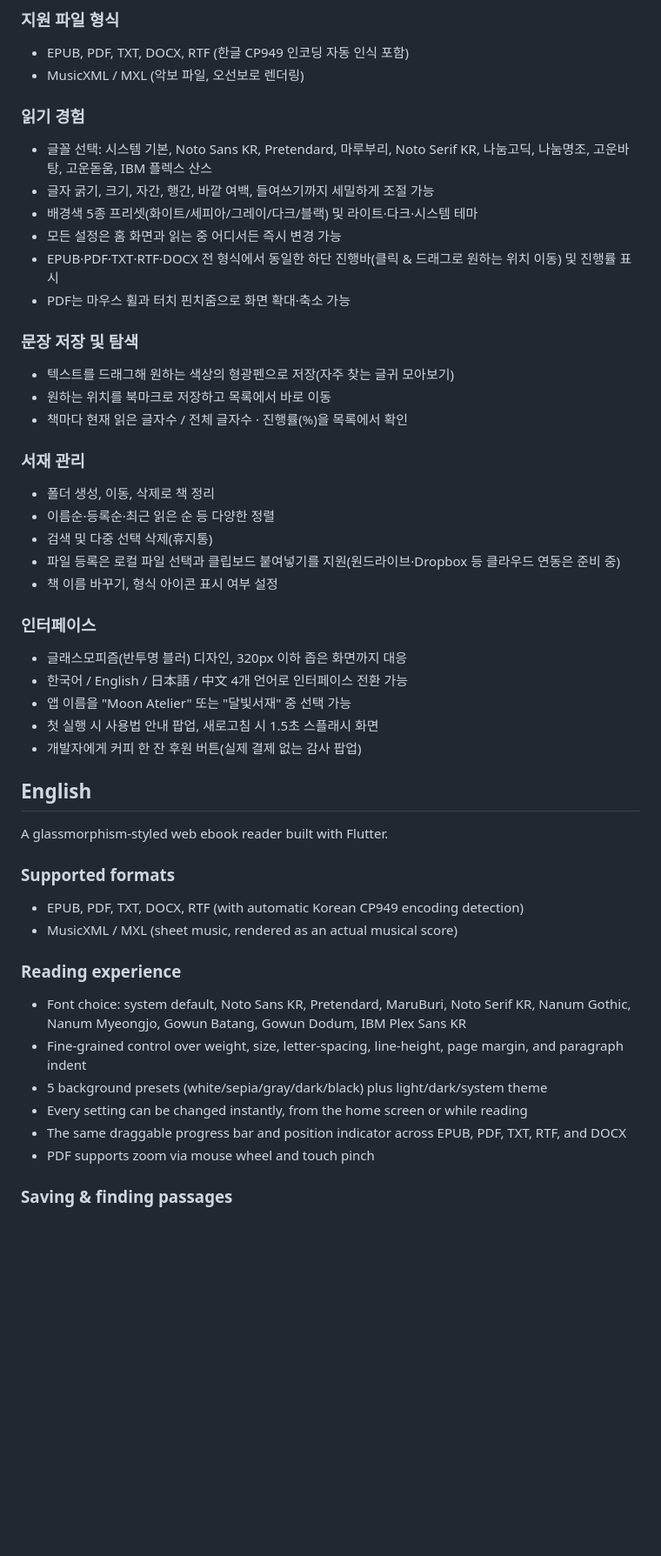
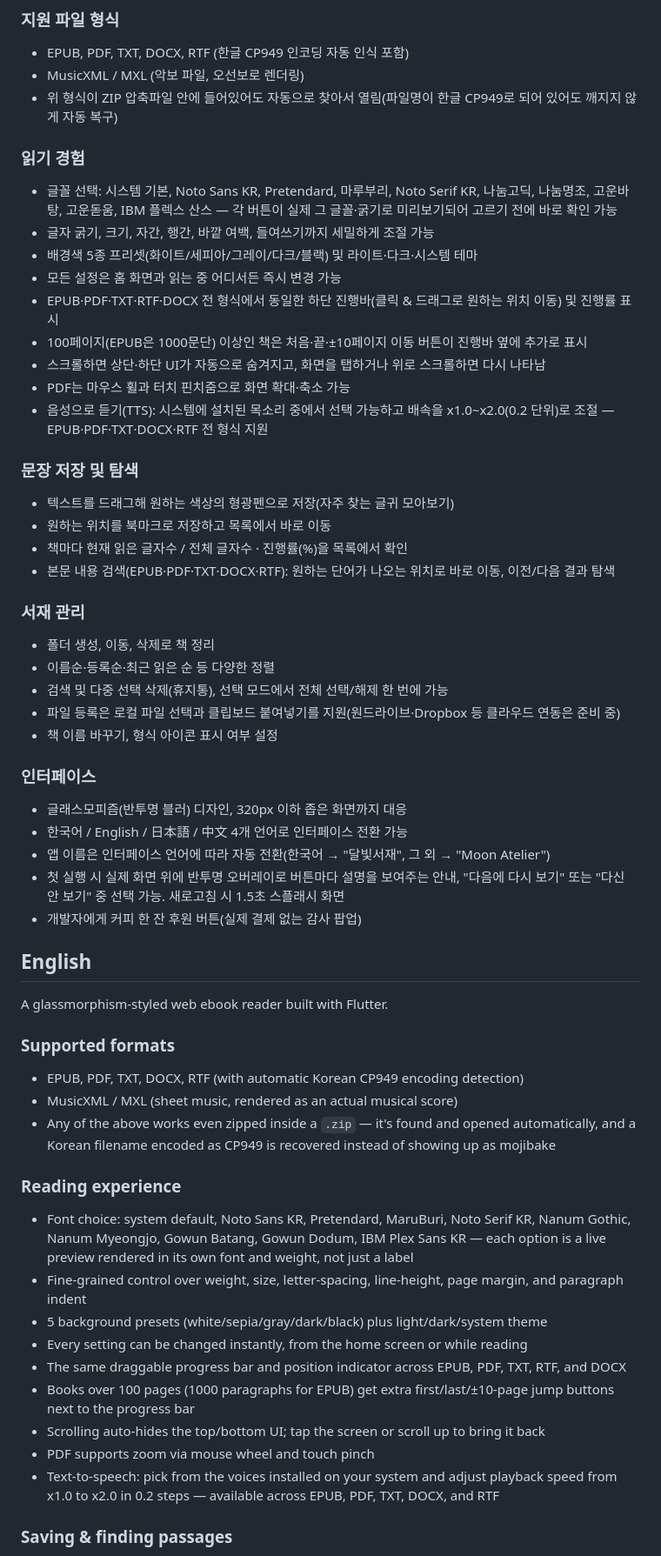
Before and after one commit to elldia/Moon_Atelier, a Markdown page: README.md, the part around one of its changes. Shown at 87% size. GitHub-like rendering; blank space fills up the shorter version.

Commit message:
Update README with this session's newer features
Documents ZIP auto-detect (content + filename CP949 recovery), all-format
page jump for long books, scroll-hide reading UI, TTS with voice/speed
picker, in-content search across EPUB/PDF/TXT/DOCX/RTF, select-all in
library selection mode, live font/weight preview chips, and the coach-mark
onboarding redesign. Also corrects the app-name section, which used to
describe it as manually selectable -- it now follows the interface
language automatically.

Co-Authored-By: Claude Sonnet 5 <noreply@anthropic.com>
Claude-Session: https://claude.ai/code/session_01W2iFK6YLR6sAmPKBH4mVsu

```diff
--- a/README.md
+++ b/README.md
@@ -9,32 +9,37 @@ Flutter로 만든 글래스모피즘 스타일의 웹 전자책 리더입니다.
 ### 지원 파일 형식
 - EPUB, PDF, TXT, DOCX, RTF (한글 CP949 인코딩 자동 인식 포함)
 - MusicXML / MXL (악보 파일, 오선보로 렌더링)
+- 위 형식이 ZIP 압축파일 안에 들어있어도 자동으로 찾아서 열림(파일명이 한글 CP949로 되어 있어도 깨지지 않게 자동 복구)
 
 ### 읽기 경험
-- 글꼴 선택: 시스템 기본, Noto Sans KR, Pretendard, 마루부리, Noto Serif KR, 나눔고딕, 나눔명조, 고운바탕, 고운돋움, IBM 플렉스 산스
+- 글꼴 선택: 시스템 기본, Noto Sans KR, Pretendard, 마루부리, Noto Serif KR, 나눔고딕, 나눔명조, 고운바탕, 고운돋움, IBM 플렉스 산스 — 각 버튼이 실제 그 글꼴·굵기로 미리보기되어 고르기 전에 바로 확인 가능
 - 글자 굵기, 크기, 자간, 행간, 바깥 여백, 들여쓰기까지 세밀하게 조절 가능
 - 배경색 5종 프리셋(화이트/세피아/그레이/다크/블랙) 및 라이트·다크·시스템 테마
 - 모든 설정은 홈 화면과 읽는 중 어디서든 즉시 변경 가능
 - EPUB·PDF·TXT·RTF·DOCX 전 형식에서 동일한 하단 진행바(클릭 & 드래그로 원하는 위치 이동) 및 진행률 표시
+- 100페이지(EPUB은 1000문단) 이상인 책은 처음·끝·±10페이지 이동 버튼이 진행바 옆에 추가로 표시
+- 스크롤하면 상단·하단 UI가 자동으로 숨겨지고, 화면을 탭하거나 위로 스크롤하면 다시 나타남
 - PDF는 마우스 휠과 터치 핀치줌으로 화면 확대·축소 가능
+- 음성으로 듣기(TTS): 시스템에 설치된 목소리 중에서 선택 가능하고 배속을 x1.0~x2.0(0.2 단위)로 조절 — EPUB·PDF·TXT·DOCX·RTF 전 형식 지원
 
 ### 문장 저장 및 탐색
 - 텍스트를 드래그해 원하는 색상의 형광펜으로 저장(자주 찾는 글귀 모아보기)
 - 원하는 위치를 북마크로 저장하고 목록에서 바로 이동
 - 책마다 현재 읽은 글자수 / 전체 글자수 · 진행률(%)을 목록에서 확인
+- 본문 내용 검색(EPUB·PDF·TXT·DOCX·RTF): 원하는 단어가 나오는 위치로 바로 이동, 이전/다음 결과 탐색
 
 ### 서재 관리
 - 폴더 생성, 이동, 삭제로 책 정리
 - 이름순·등록순·최근 읽은 순 등 다양한 정렬
-- 검색 및 다중 선택 삭제(휴지통)
+- 검색 및 다중 선택 삭제(휴지통), 선택 모드에서 전체 선택/해제 한 번에 가능
 - 파일 등록은 로컬 파일 선택과 클립보드 붙여넣기를 지원(원드라이브·Dropbox 등 클라우드 연동은 준비 중)
 - 책 이름 바꾸기, 형식 아이콘 표시 여부 설정
 
 ### 인터페이스
 - 글래스모피즘(반투명 블러) 디자인, 320px 이하 좁은 화면까지 대응
 - 한국어 / English / 日本語 / 中文 4개 언어로 인터페이스 전환 가능
-- 앱 이름을 "Moon Atelier" 또는 "달빛서재" 중 선택 가능
-- 첫 실행 시 사용법 안내 팝업, 새로고침 시 1.5초 스플래시 화면
+- 앱 이름은 인터페이스 언어에 따라 자동 전환(한국어 → "달빛서재", 그 외 → "Moon Atelier")
+- 첫 실행 시 실제 화면 위에 반투명 오버레이로 버튼마다 설명을 보여주는 안내, "다음에 다시 보기" 또는 "다신 안 보기" 중 선택 가능. 새로고침 시 1.5초 스플래시 화면
 - 개발자에게 커피 한 잔 후원 버튼(실제 결제 없는 감사 팝업)
 
 ## English
@@ -44,14 +49,18 @@ A glassmorphism-styled web ebook reader built with Flutter.
 ### Supported formats
 - EPUB, PDF, TXT, DOCX, RTF (with automatic Korean CP949 encoding detection)
 - MusicXML / MXL (sheet music, rendered as an actual musical score)
+- Any of the above works even zipped inside a `.zip` — it's found and opened automatically, and a Korean filename encoded as CP949 is recovered instead of showing up as mojibake
 
 ### Reading experience
-- Font choice: system default, Noto Sans KR, Pretendard, MaruBuri, Noto Serif KR, Nanum Gothic, Nanum Myeongjo, Gowun Batang, Gowun Dodum, IBM Plex Sans KR
+- Font choice: system default, Noto Sans KR, Pretendard, MaruBuri, Noto Serif KR, Nanum Gothic, Nanum Myeongjo, Gowun Batang, Gowun Dodum, IBM Plex Sans KR — each option is a live preview rendered in its own font and weight, not just a label
 - Fine-grained control over weight, size, letter-spacing, line-height, page margin, and paragraph indent
 - 5 background presets (white/sepia/gray/dark/black) plus light/dark/system theme
 - Every setting can be changed instantly, from the home screen or while reading
 - The same draggable progress bar and position indicator across EPUB, PDF, TXT, RTF, and DOCX
+- Books over 100 pages (1000 paragraphs for EPUB) get extra first/last/±10-page jump buttons next to the progress bar
+- Scrolling auto-hides the top/bottom UI; tap the screen or scroll up to bring it back
 - PDF supports zoom via mouse wheel and touch pinch
+- Text-to-speech: pick from the voices installed on your system and adjust playback speed from x1.0 to x2.0 in 0.2 steps — available across EPUB, PDF, TXT, DOCX, and RTF
 
 ### Saving & finding passages
 - Drag-select text to save it as a colored highlight (with a personal quote collection)
```
Also changed, not shown: other parts of README.md (+4 -3 lines).
